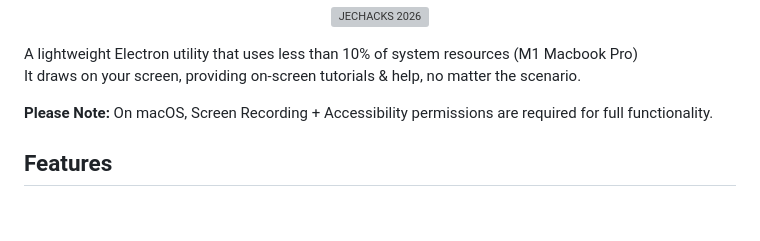
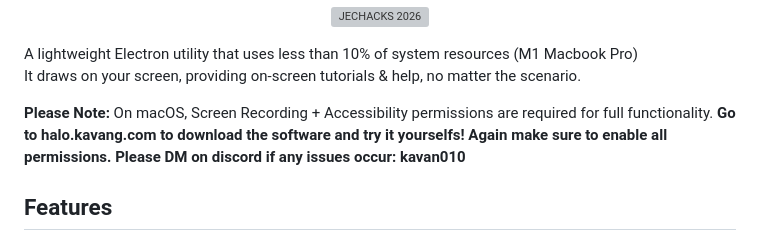
Before and after one commit to kavangill/jethacks, a Markdown page: README.md, the part around the change. Rendered like a GitHub page; blank space fills up the shorter version; grey boxes are pictures that could not be loaded.

```diff
--- a/README.md
+++ b/README.md
@@ -14,6 +14,8 @@ A lightweight Electron utility that uses less than 10% of system resources (M1 M
 It draws on your screen, providing on-screen tutorials & help, no matter the scenario.
 
 **Please Note:** On macOS, Screen Recording + Accessibility permissions are required for full functionality.
+**Go to halo.kavang.com to download the software and try it yourselfs! Again make sure to enable all permissions.**
+**Please DM on discord if any issues occur: kavan010**
 
 ## Features
 - Voice or text input (hold-to-talk or prompt box)
```
